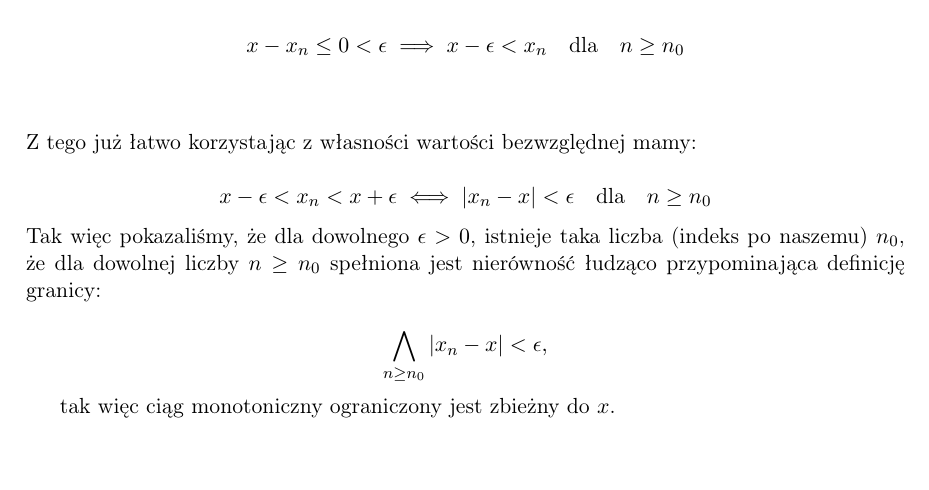
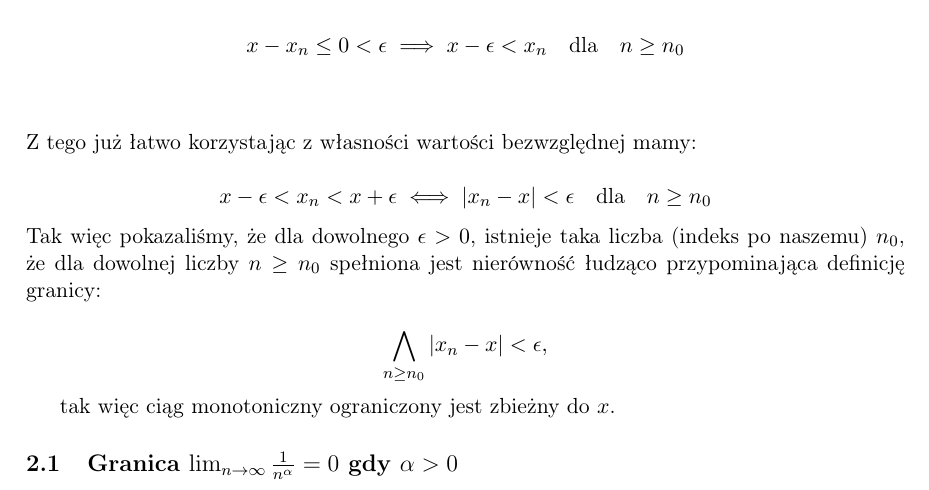
Before and after one commit to kjura/math, a LaTeX document (analiza/rudnicki/rozdzial2/ciagi2.2/notatki_ciagi.tex): part of page 4 of 4, cut so that both start at the same text. Compiled offline with pdfLaTeX.

Commit message:
Dodaj nazwe subsekcji dla 1/n granicy

```diff
--- a/analiza/rudnicki/rozdzial2/ciagi2.2/notatki_ciagi.tex
+++ b/analiza/rudnicki/rozdzial2/ciagi2.2/notatki_ciagi.tex
@@ -232,4 +232,6 @@ $$  \bigwedge_{n \geq n_0} |x_{n} - x| < \epsilon ,$$
 
 tak więc ciąg monotoniczny ograniczony jest zbieżny do $x$.
 
+\subsection{Granica $\lim_{n\to\infty} \frac{1}{n^\alpha} = 0$ gdy $\alpha > 0$}
+
 \end{document}
```
Also changed, not shown: analiza/rudnicki/rozdzial2/ciagi2.2/notatki_ciagi.pdf.
